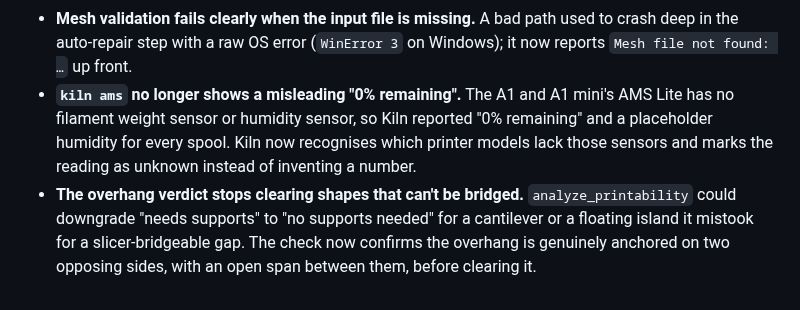
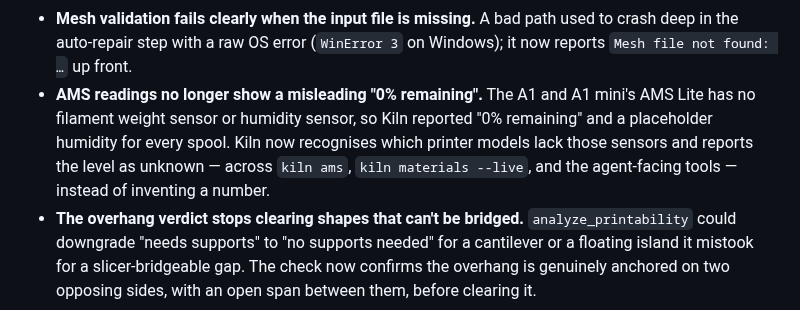
Before and after one commit to codeofaxel/Kiln, a Markdown page: CHANGELOG.md, the part around the change. GitHub-like rendering.

Commit message:
docs(changelog): broaden the 1.1.4 AMS bullet to all consumers
The AMS-honesty fix landed across `kiln ams`, `kiln materials
--live`, and the agent-facing tools, not just `kiln ams`.

Co-Authored-By: Claude Opus 4.7 (1M context) <noreply@anthropic.com>

```diff
--- a/CHANGELOG.md
+++ b/CHANGELOG.md
@@ -57,12 +57,13 @@ reports honestly, and safety messages drop their jargon.
   missing.**  A bad path used to crash deep in the auto-repair
   step with a raw OS error (`WinError 3` on Windows); it now
   reports `Mesh file not found: …` up front.
-- **`kiln ams` no longer shows a misleading "0% remaining".**  The
+- **AMS readings no longer show a misleading "0% remaining".**  The
   A1 and A1 mini's AMS Lite has no filament weight sensor or
   humidity sensor, so Kiln reported "0% remaining" and a
   placeholder humidity for every spool.  Kiln now recognises which
-  printer models lack those sensors and marks the reading as
-  unknown instead of inventing a number.
+  printer models lack those sensors and reports the level as
+  unknown — across `kiln ams`, `kiln materials --live`, and the
+  agent-facing tools — instead of inventing a number.
 - **The overhang verdict stops clearing shapes that can't be
   bridged.**  `analyze_printability` could downgrade "needs
   supports" to "no supports needed" for a cantilever or a floating
```
